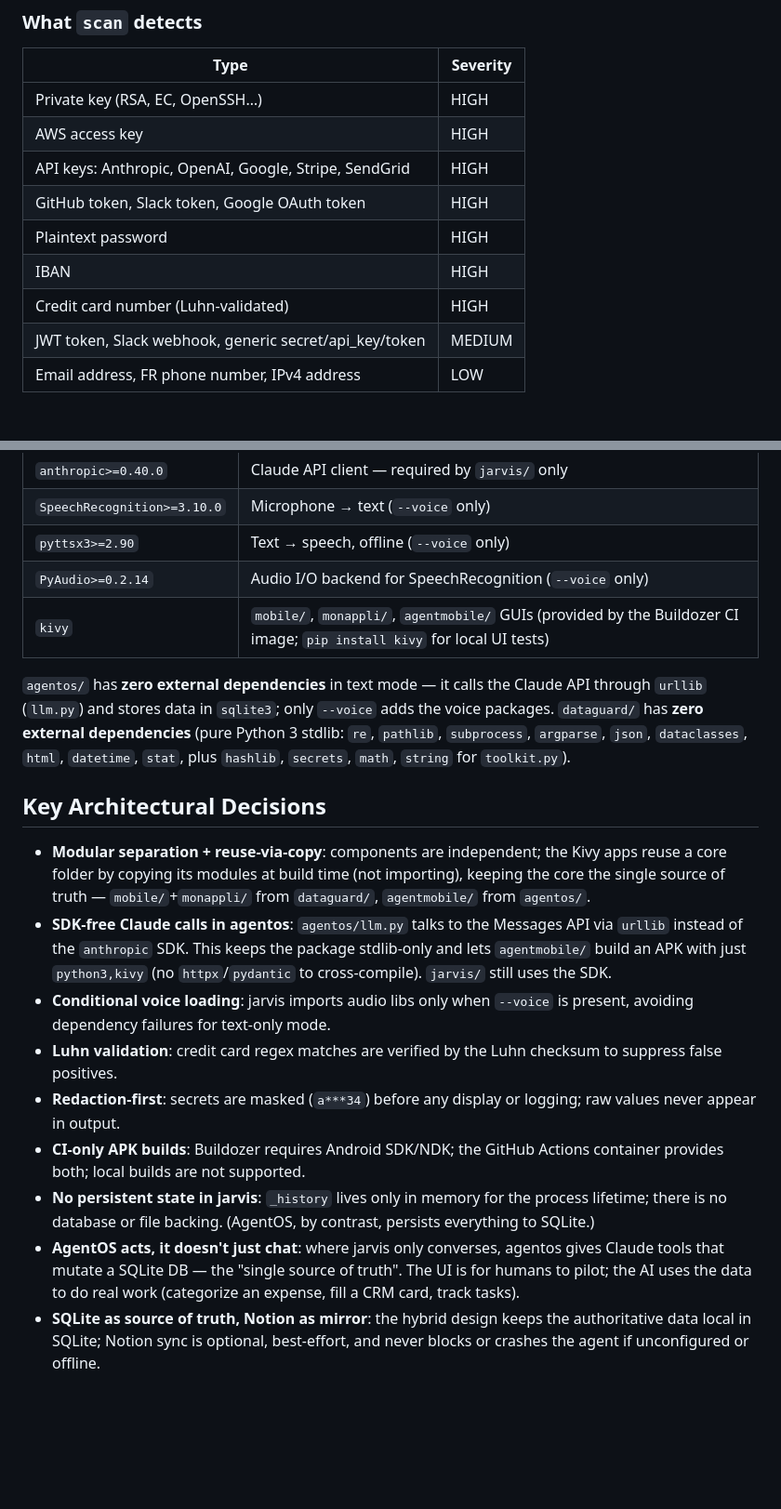
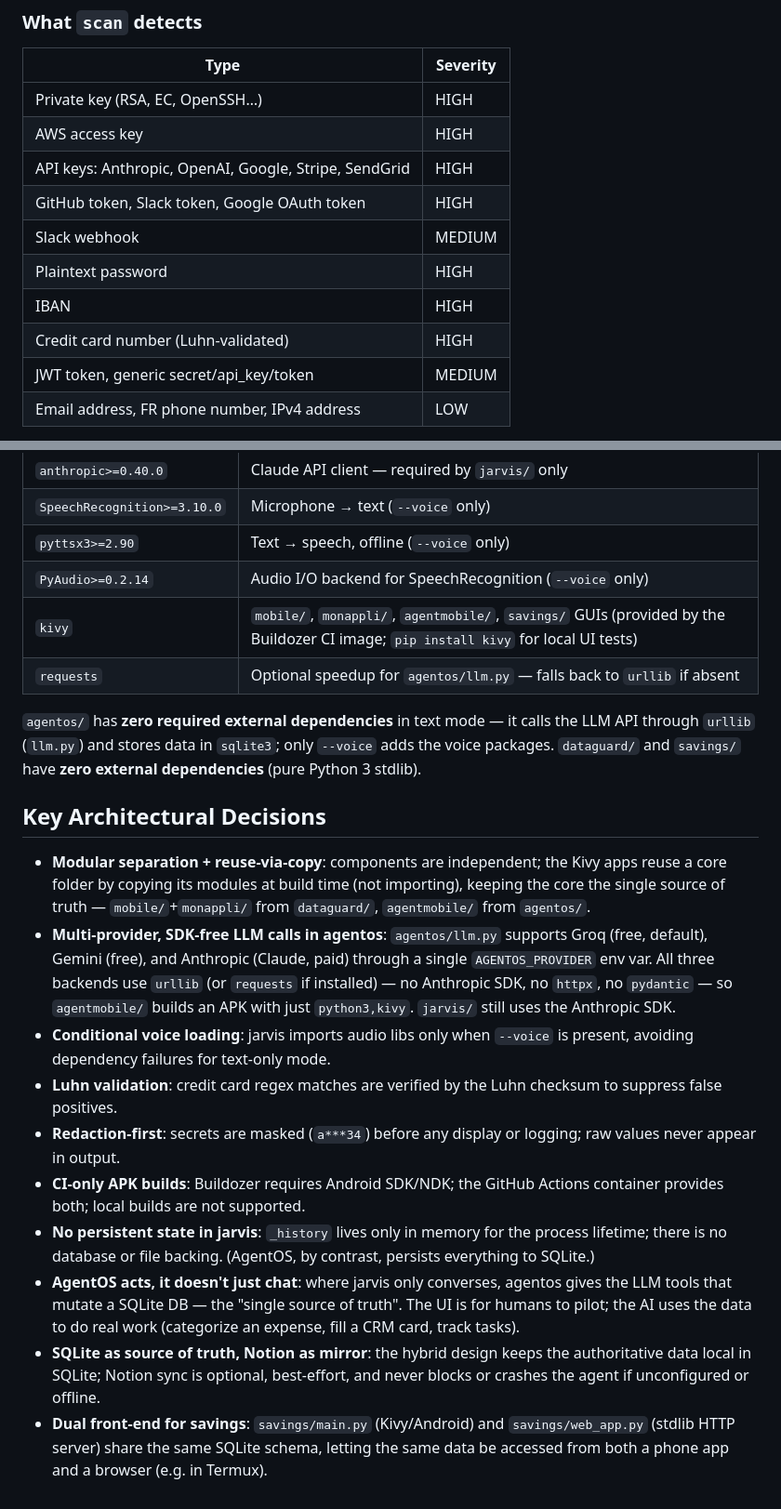
Before and after one commit to pa8146699-del/mon-code-ia, a Markdown page: CLAUDE.md, 2 parts joined by grey strips. Shown at 93% size. Rendered like a GitHub page; blank space fills up the shorter version.

```diff
--- a/CLAUDE.md
+++ b/CLAUDE.md
@@ -160,10 +177,11 @@ Module layout (all flat, imported by simple name since `dataguard/` is on `sys.p
 | AWS access key | HIGH |
 | API keys: Anthropic, OpenAI, Google, Stripe, SendGrid | HIGH |
 | GitHub token, Slack token, Google OAuth token | HIGH |
+| Slack webhook | MEDIUM |
 | Plaintext password | HIGH |
 | IBAN | HIGH |
 | Credit card number (Luhn-validated) | HIGH |
-| JWT token, Slack webhook, generic secret/api_key/token | MEDIUM |
+| JWT token, generic secret/api_key/token | MEDIUM |
 | Email address, FR phone number, IPv4 address | LOW |
 
 Binary files (`.png`, `.jpg`, `.pdf`, `.pyc`, `.zip`, `.mp4`, `.ttf`, `.so`, etc.) and directories (`.git`, `__pycache__`, `node_modules`, `venv`, `.venv`, `.mypy_cache`) are skipped during directory scans.
@@ -296,22 +341,20 @@ test: `pip install kivy`, copy the four modules in, then `python agentmobile/mai
 | `SpeechRecognition>=3.10.0` | Microphone → text (`--voice` only) |
 | `pyttsx3>=2.90` | Text → speech, offline (`--voice` only) |
 | `PyAudio>=0.2.14` | Audio I/O backend for SpeechRecognition (`--voice` only) |
-| `kivy` | `mobile/`, `monappli/`, `agentmobile/` GUIs (provided by the Buildozer CI image; `pip install kivy` for local UI tests) |
+| `kivy` | `mobile/`, `monappli/`, `agentmobile/`, `savings/` GUIs (provided by the Buildozer CI image; `pip install kivy` for local UI tests) |
+| `requests` | Optional speedup for `agentos/llm.py` — falls back to `urllib` if absent |
 
-`agentos/` has **zero external dependencies** in text mode — it calls the Claude
-API through `urllib` (`llm.py`) and stores data in `sqlite3`; only `--voice` adds
-the voice packages. `dataguard/` has **zero external dependencies** (pure Python 3
-stdlib: `re`, `pathlib`, `subprocess`, `argparse`, `json`, `dataclasses`, `html`,
-`datetime`, `stat`, plus `hashlib`, `secrets`, `math`, `string` for `toolkit.py`).
+`agentos/` has **zero required external dependencies** in text mode — it calls the LLM API through `urllib` (`llm.py`) and stores data in `sqlite3`; only `--voice` adds the voice packages. `dataguard/` and `savings/` have **zero external dependencies** (pure Python 3 stdlib).
 
 ## Key Architectural Decisions
 
 - **Modular separation + reuse-via-copy**: components are independent; the Kivy apps reuse a core folder by copying its modules at build time (not importing), keeping the core the single source of truth — `mobile/`+`monappli/` from `dataguard/`, `agentmobile/` from `agentos/`.
-- **SDK-free Claude calls in agentos**: `agentos/llm.py` talks to the Messages API via `urllib` instead of the `anthropic` SDK. This keeps the package stdlib-only and lets `agentmobile/` build an APK with just `python3,kivy` (no `httpx`/`pydantic` to cross-compile). `jarvis/` still uses the SDK.
+- **Multi-provider, SDK-free LLM calls in agentos**: `agentos/llm.py` supports Groq (free, default), Gemini (free), and Anthropic (Claude, paid) through a single `AGENTOS_PROVIDER` env var. All three backends use `urllib` (or `requests` if installed) — no Anthropic SDK, no `httpx`, no `pydantic` — so `agentmobile/` builds an APK with just `python3,kivy`. `jarvis/` still uses the Anthropic SDK.
 - **Conditional voice loading**: jarvis imports audio libs only when `--voice` is present, avoiding dependency failures for text-only mode.
 - **Luhn validation**: credit card regex matches are verified by the Luhn checksum to suppress false positives.
 - **Redaction-first**: secrets are masked (`a***34`) before any display or logging; raw values never appear in output.
 - **CI-only APK builds**: Buildozer requires Android SDK/NDK; the GitHub Actions container provides both; local builds are not supported.
 - **No persistent state in jarvis**: `_history` lives only in memory for the process lifetime; there is no database or file backing. (AgentOS, by contrast, persists everything to SQLite.)
-- **AgentOS acts, it doesn't just chat**: where jarvis only converses, agentos gives Claude tools that mutate a SQLite DB — the "single source of truth". The UI is for humans to pilot; the AI uses the data to do real work (categorize an expense, fill a CRM card, track tasks).
+- **AgentOS acts, it doesn't just chat**: where jarvis only converses, agentos gives the LLM tools that mutate a SQLite DB — the "single source of truth". The UI is for humans to pilot; the AI uses the data to do real work (categorize an expense, fill a CRM card, track tasks).
 - **SQLite as source of truth, Notion as mirror**: the hybrid design keeps the authoritative data local in SQLite; Notion sync is optional, best-effort, and never blocks or crashes the agent if unconfigured or offline.
+- **Dual front-end for savings**: `savings/main.py` (Kivy/Android) and `savings/web_app.py` (stdlib HTTP server) share the same SQLite schema, letting the same data be accessed from both a phone app and a browser (e.g. in Termux).
```
Also changed, not shown: other parts of CLAUDE.md (+64 -20 lines).
